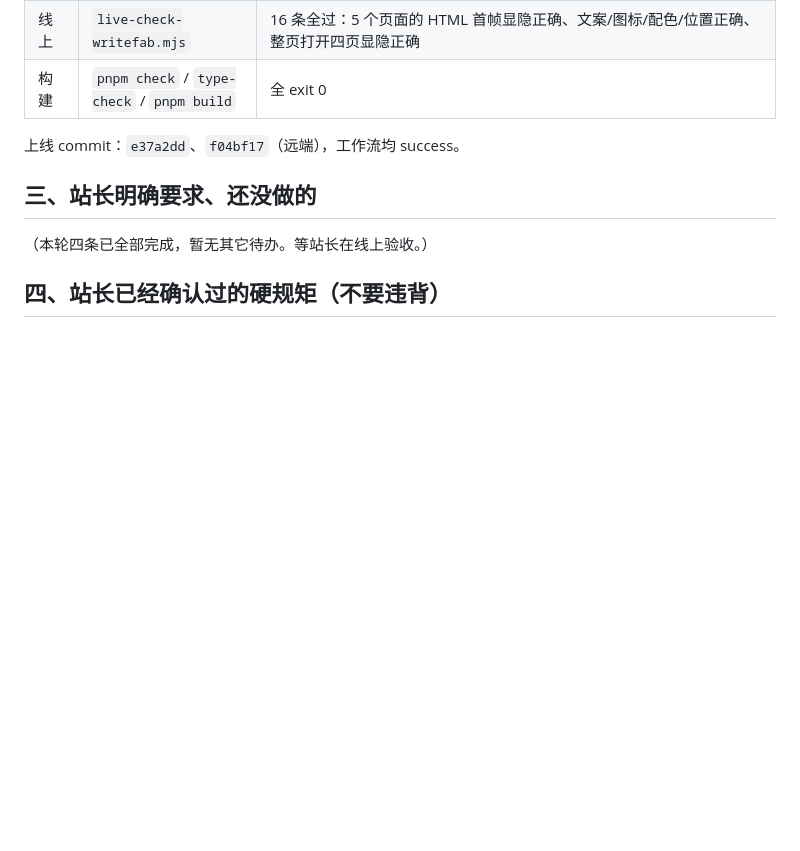
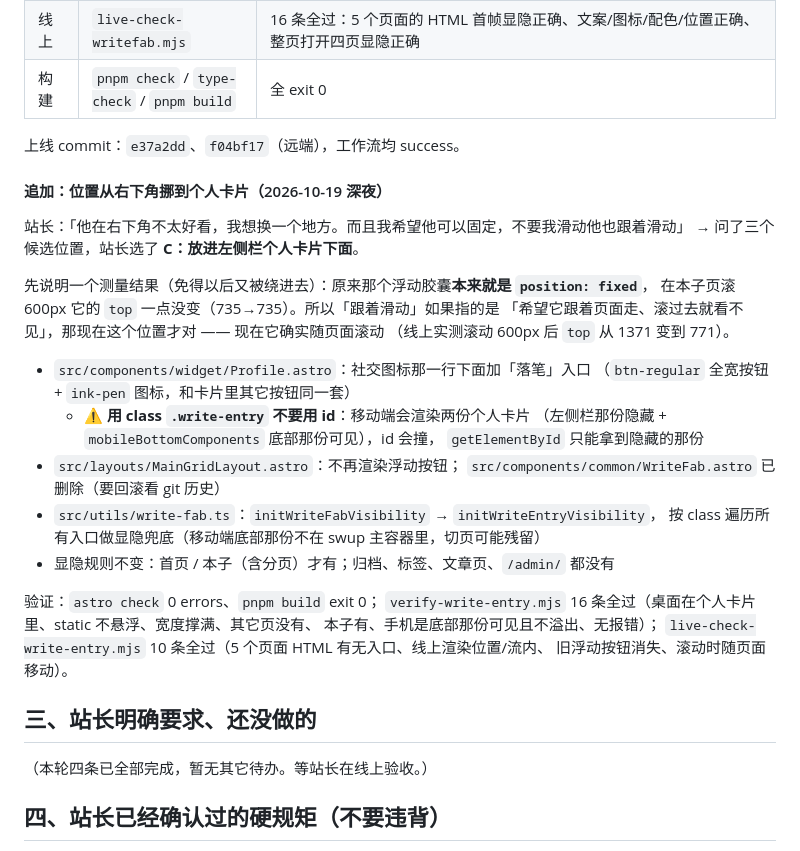
Before and after one commit to yokan-haze/yokan-haze-blog, a Markdown page: HANDOVER.md, the part around the change. Rendered like a GitHub page; blank space fills up the shorter version.

Commit message:
docs: HANDOVER 记录落笔入口挪进个人卡片（含 id/class 与移动端两份卡片的坑）

```diff
--- a/HANDOVER.md
+++ b/HANDOVER.md
@@ -405,6 +405,33 @@ node push-files-via-api.mjs "add: 把 12 张原创壁纸图（桌面 6 / 手机
 
 上线 commit：`e37a2dd`、`f04bf17`（远端），工作流均 success。
 
+#### 追加：位置从右下角挪到个人卡片（2026-10-19 深夜）
+
+站长：「他在右下角不太好看，我想换一个地方。而且我希望他可以固定，不要我滑动他也跟着滑动」
+→ 问了三个候选位置，站长选了 **C：放进左侧栏个人卡片下面**。
+
+先说明一个测量结果（免得以后又被绕进去）：原来那个浮动胶囊**本来就是 `position: fixed`**，
+在本子页滚 600px 它的 `top` 一点没变（735→735）。所以「跟着滑动」如果指的是
+「希望它跟着页面走、滚过去就看不见」，那现在这个位置才对 —— 现在它确实随页面滚动
+（线上实测滚动 600px 后 `top` 从 1371 变到 771）。
+
+- `src/components/widget/Profile.astro`：社交图标那一行下面加「落笔」入口
+  （`btn-regular` 全宽按钮 + `ink-pen` 图标，和卡片里其它按钮同一套）
+  - ⚠ **用 class `.write-entry` 不要用 id**：移动端会渲染两份个人卡片
+    （左侧栏那份隐藏 + `mobileBottomComponents` 底部那份可见），id 会撞，
+    `getElementById` 只能拿到隐藏的那份
+- `src/layouts/MainGridLayout.astro`：不再渲染浮动按钮；
+  `src/components/common/WriteFab.astro` 已删除（要回滚看 git 历史）
+- `src/utils/write-fab.ts`：`initWriteFabVisibility` → `initWriteEntryVisibility`，
+  按 class 遍历所有入口做显隐兜底（移动端底部那份不在 swup 主容器里，切页可能残留）
+- 显隐规则不变：首页 / 本子（含分页）才有；归档、标签、文章页、`/admin/` 都没有
+
+验证：`astro check` 0 errors、`pnpm build` exit 0；
+`verify-write-entry.mjs` 16 条全过（桌面在个人卡片里、static 不悬浮、宽度撑满、其它页没有、
+本子有、手机是底部那份可见且不溢出、无报错）；
+`live-check-write-entry.mjs` 10 条全过（5 个页面 HTML 有无入口、线上渲染位置/流内、
+旧浮动按钮消失、滚动时随页面移动）。
+
 ## 三、站长明确要求、还没做的
 
 （本轮四条已全部完成，暂无其它待办。等站长在线上验收。）
```
